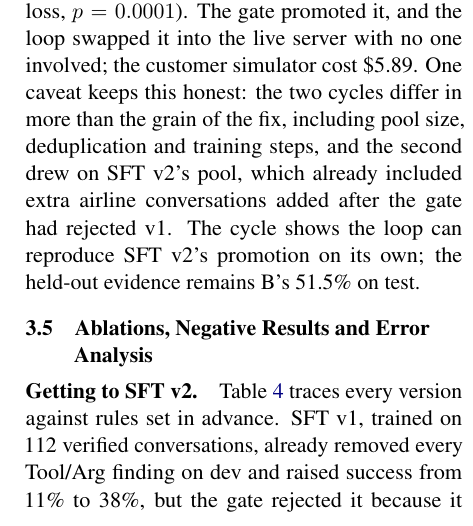
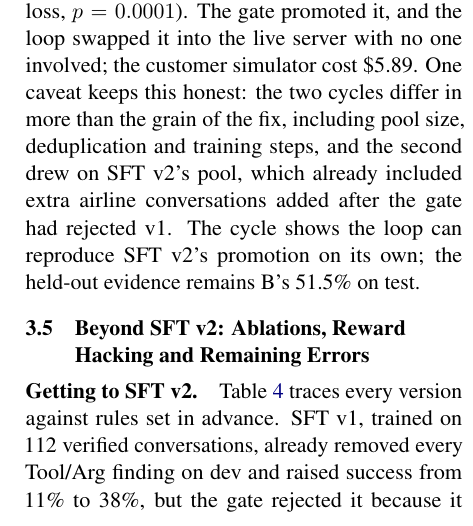
Before and after one commit to CharlieGalvin/lexsi-labs-reflexive-agent, a LaTeX paper (paper/draft/main.tex): part of one column of page 5 of 11, cut so that both start at the same text. Compiled offline with pdfLaTeX.

Commit message:
paper: 3.5 is "Beyond SFT v2: Ablations, Reward Hacking and Remaining Errors"
Co-Authored-By: Claude Opus 5.5 <noreply@anthropic.com>

```diff
--- a/paper/draft/main.tex
+++ b/paper/draft/main.tex
@@ -209,7 +209,7 @@ To answer RQ3, we ran the whole loop unattended on one H100, starting from base
 
 \paragraph{Fixing whole conversations was.} With trajectory-level fixes across all 112 training tasks, the adapter cut findings by 87\% and lifted dev success from 6 to 22 of 36 (17 wins against 1 loss, $p=0.0001$). The gate promoted it, and the loop swapped it into the live server with no one involved; the customer simulator cost \$5.89. One caveat keeps this honest: the two cycles differ in more than the grain of the fix, including pool size, deduplication and training steps, and the second drew on SFT v2's pool, which already included extra airline conversations added after the gate had rejected v1. The cycle shows the loop can reproduce SFT v2's promotion on its own; the held-out evidence remains B's 51.5\% on test.
 
-\subsection{Ablations, Negative Results and Error Analysis}
+\subsection{Beyond SFT v2: Ablations, Reward Hacking and Remaining Errors}
 \label{sec:exp_ablations}
 
 \begin{table*}[t]
```
Also changed, not shown: paper/draft/main.pdf.
